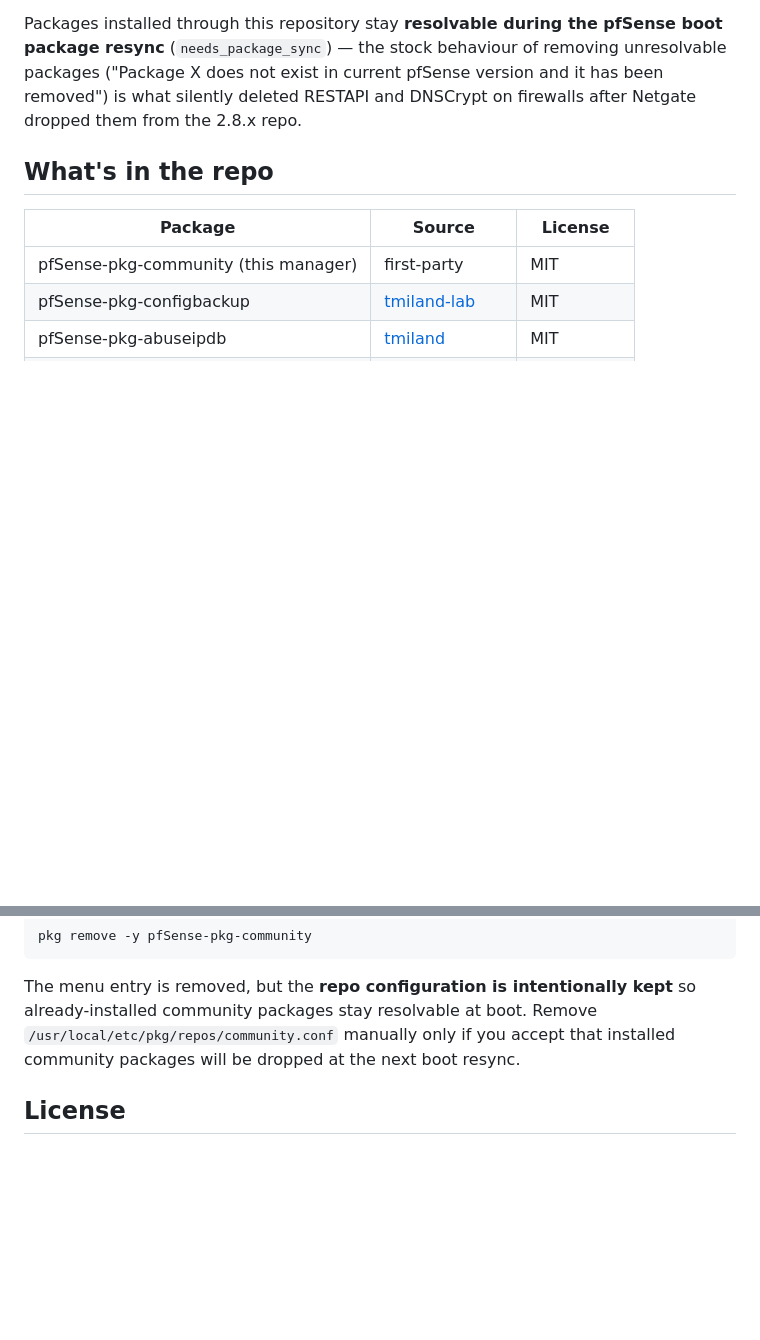
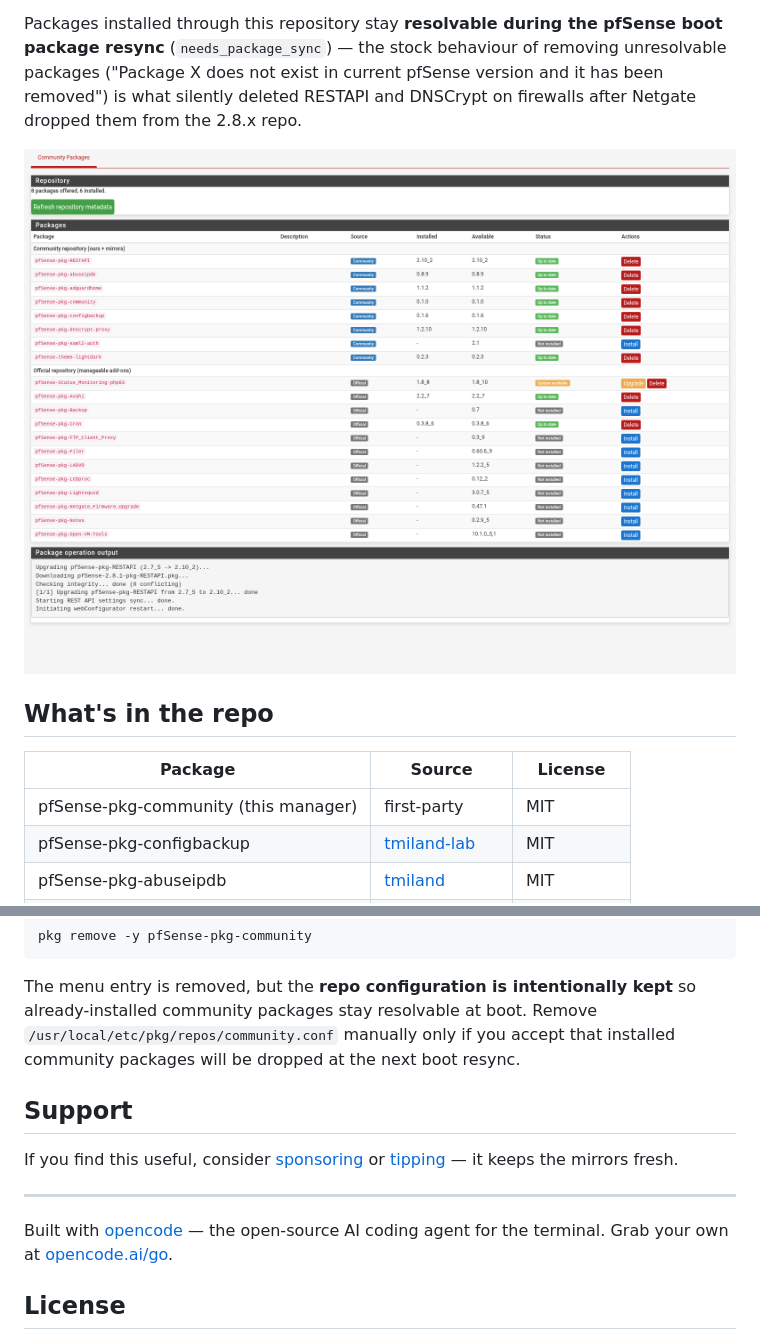
Before and after one commit to tmiland-lab/pfsense-community-packages, a Markdown page: README.md, 2 parts joined by grey strips. Rendered like a GitHub page; pictures changed too: docs/screenshots/community-packages.png (added); blank space fills up the shorter version.

```diff
--- a/README.md
+++ b/README.md
@@ -10,6 +15,8 @@ pfSense boot package resync** (`needs_package_sync`) — the stock behaviour of
 removing unresolvable packages ("Package X does not exist in current pfSense
 version and it has been removed") is what silently deleted RESTAPI and
 DNSCrypt on firewalls after Netgate dropped them from the 2.8.x repo.
+
+![Community Packages manager](docs/screenshots/community-packages.png)
 
 ## What's in the repo
 
@@ -115,6 +120,18 @@ kept** so already-installed community packages stay resolvable at boot.
 Remove `/usr/local/etc/pkg/repos/community.conf` manually only if you accept
 that installed community packages will be dropped at the next boot resync.
 
+## Support
+
+If you find this useful, consider
+[sponsoring](https://github.com/sponsors/tmiland) or
+[tipping](https://coindrop.to/tmiland) — it keeps the mirrors fresh.
+
+---
+
+Built with [opencode](https://opencode.ai/go?ref=00KNXXSB00) — the open-source
+AI coding agent for the terminal. Grab your own at
+[opencode.ai/go](https://opencode.ai/go?ref=00KNXXSB00).
+
 ## License
 
 MIT — see [LICENSE](LICENSE). Mirrored packages keep their upstream licenses
```
Also changed, not shown: other parts of README.md (+18 -15 lines), 3 other files.
